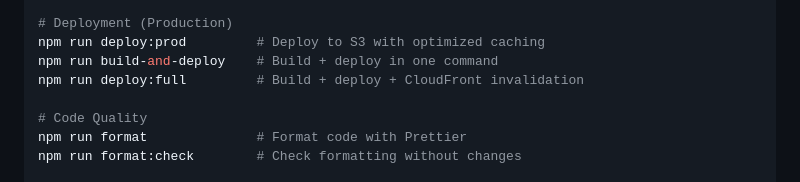
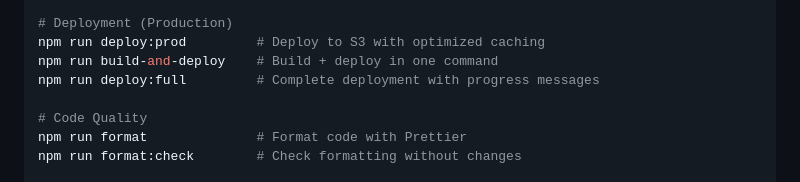
Before and after one commit to jxman/gatsby-personal-site, a Markdown page: CLAUDE.md, the part around the change. Drawn GitHub-style.

```diff
--- a/CLAUDE.md
+++ b/CLAUDE.md
@@ -28,7 +28,7 @@ npm run clean               # Clean Gatsby cache
 # Deployment (Production)
 npm run deploy:prod         # Deploy to S3 with optimized caching
 npm run build-and-deploy    # Build + deploy in one command
-npm run deploy:full         # Build + deploy + CloudFront invalidation
+npm run deploy:full         # Complete deployment with progress messages
 
 # Code Quality
 npm run format              # Format code with Prettier
```
Also changed, not shown: README.md (+10 -1 lines), security-review-report.md (line endings or trailing spaces).
